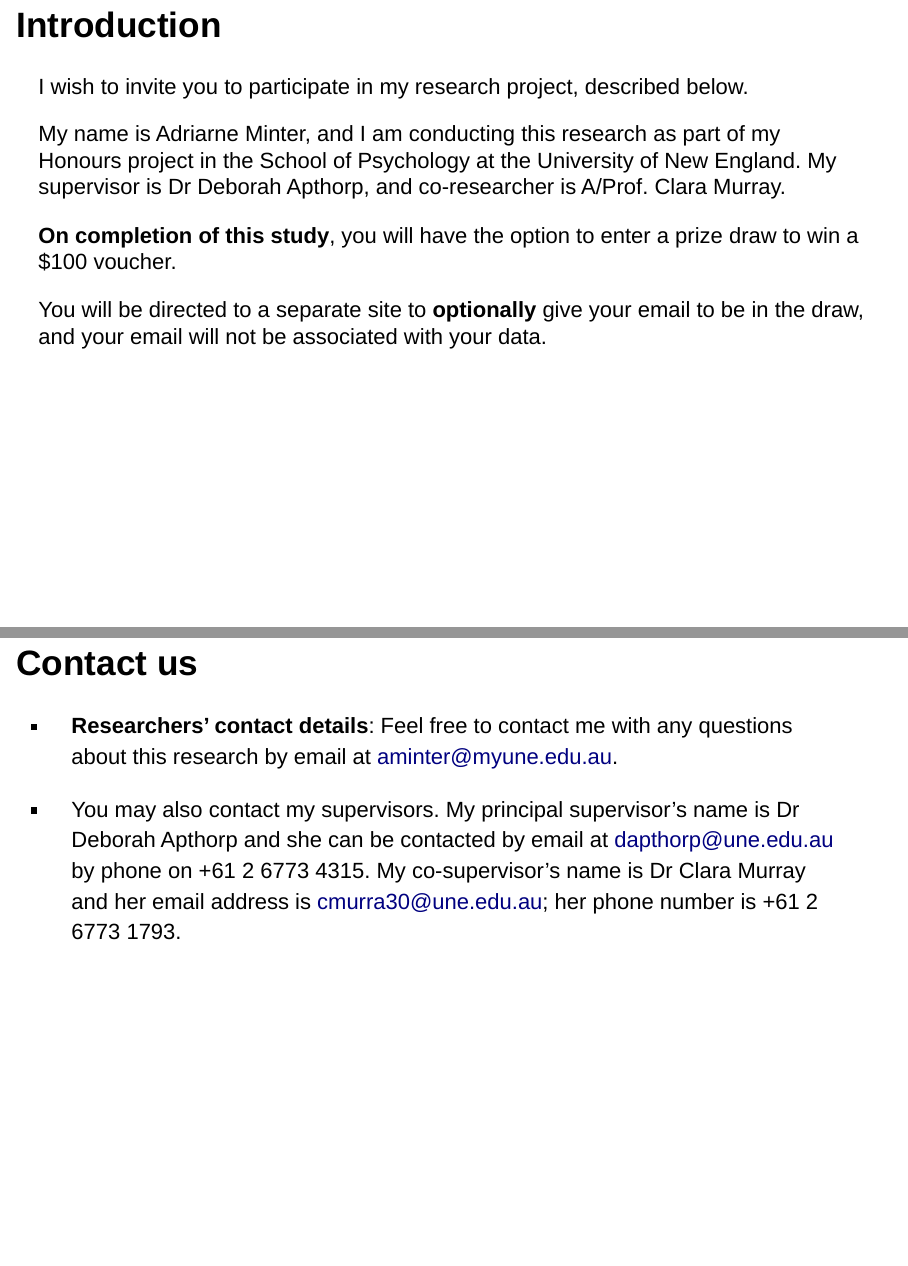
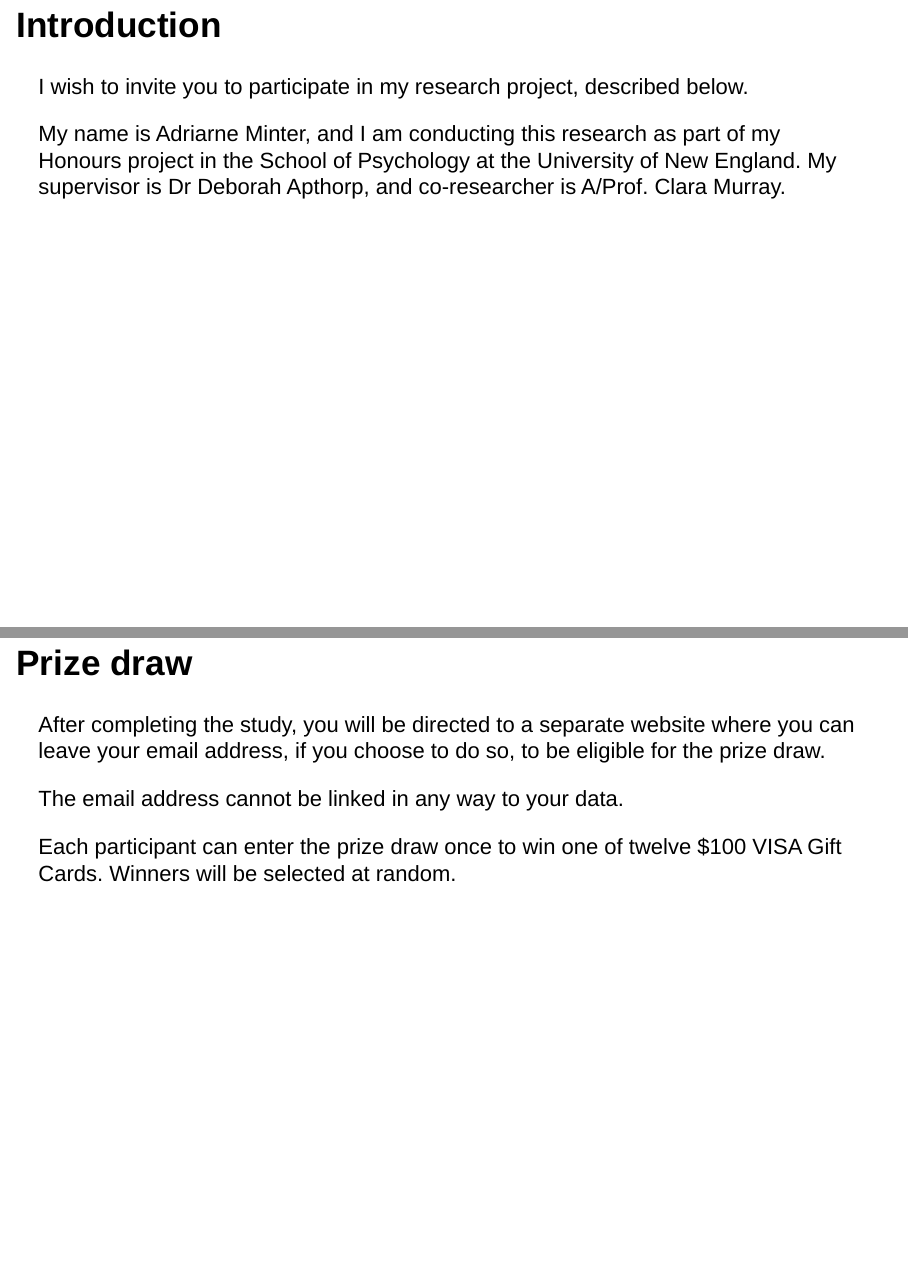
Before and after one commit to deborahapthorp/R-Code, an R Markdown document (docs/index.Rmd): pages 3 and 10 of 12 before the commit and pages 3 and 10 of 13 after it, joined at a grey line. Rendered offline with R 4.5, knitr and Pandoc, with nearby package versions; drawn as Slidy slides in place of the format the file asks for.

Commit message:
Updated to separate slide for prize draw

```diff
--- a/docs/index.Rmd
+++ b/docs/index.Rmd
@@ -34,9 +34,6 @@
 
 My name is Adriarne Minter, and I am conducting this research as part of my Honours project in the School of Psychology at the University of New England. My supervisor is Dr Deborah Apthorp, and co-researcher is A/Prof. Clara Murray.
 
-**On completion of this study**, you will have the option to enter a prize draw to win a $100 voucher.
-
-You will be directed to a separate site to **optionally** give your email to be in the draw, and your email will not be associated with your data.
 
 ## Project, aims and requirements
 
@@ -69,6 +66,14 @@
 
 - **Upsetting issues**: It is unlikely that this research will raise any personal or upsetting issues, but if it does you may wish to contact Lifeline on 13 11 14.
 
+## Prize draw
+
+After completing the study, you will be directed to a separate website where you can leave your email address, if you choose to do so, to be eligible for the prize draw.
+
+The email address cannot be linked in any way to your data.
+
+Each participant can enter the prize draw once to win one of twelve $100 VISA Gift Cards. Winners will be selected at random.
+
 
 ## Contact us
 
```
Also changed, not shown: 1 other file.
